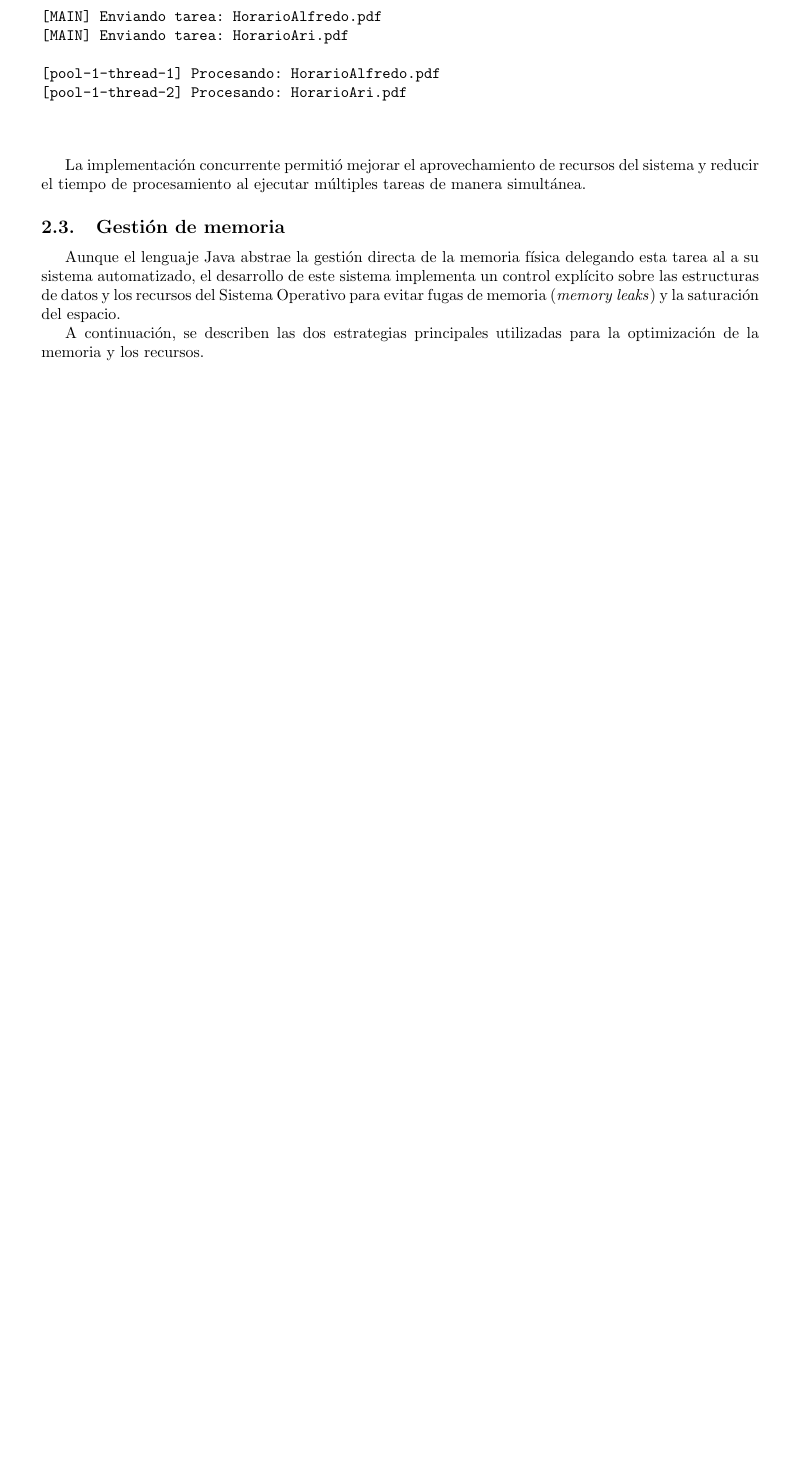
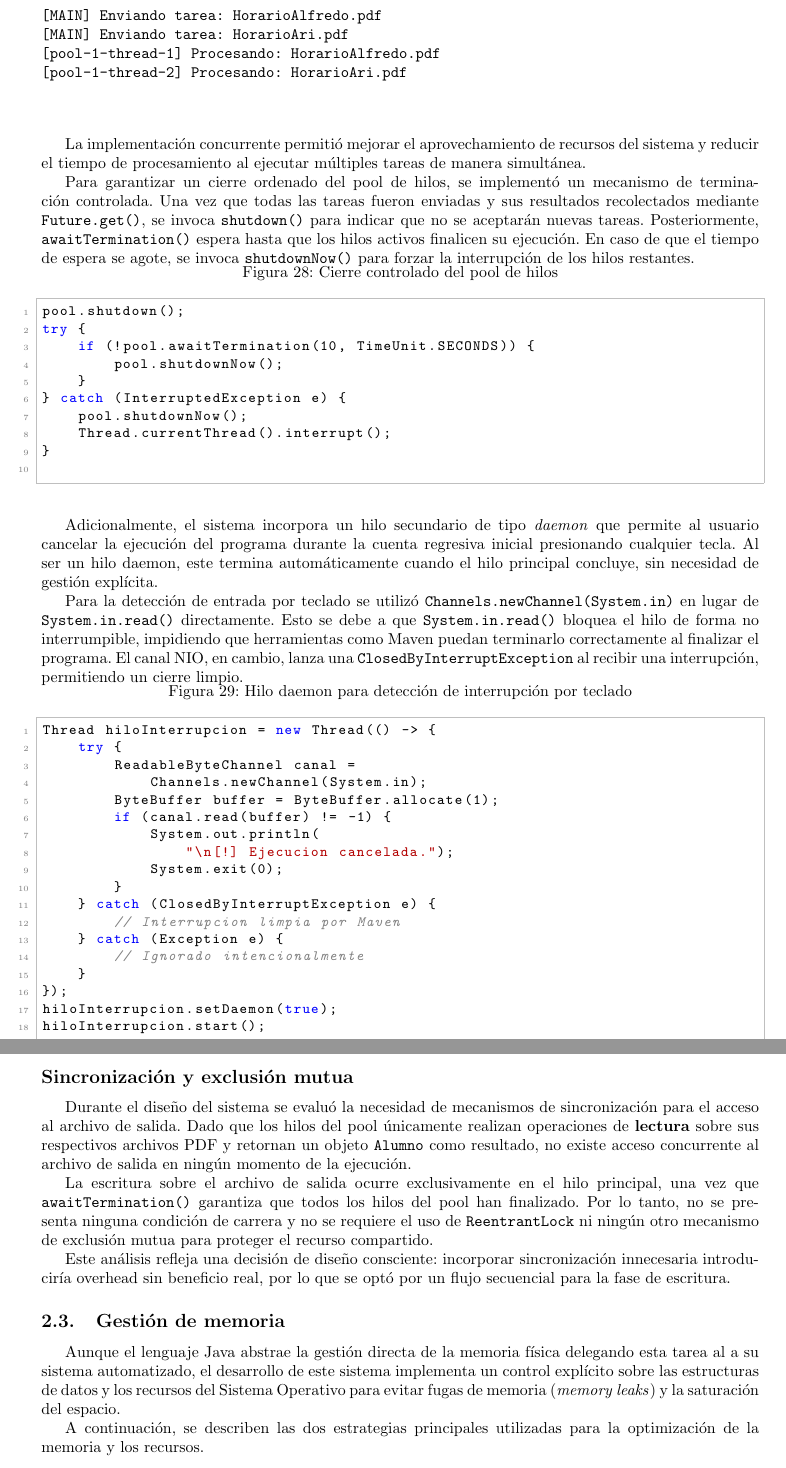
Before and after one commit to Joshirow0/SOII-ProyectoFinal, a LaTeX document (main.tex, which reads manejo_hilos.tex): part of page 21 of 30 before the commit and two parts of pages 21 and 22 of 31 after it, the two joined at a grey line, cut so that both start at the same text, the shorter picture padded with empty space. Compiled offline with pdfLaTeX.

Commit message:
Complementacion de condicion de carrera y cierre de hilos

```diff
--- a/manejo_hilos.tex
+++ b/manejo_hilos.tex
@@ -87,10 +65,65 @@ Asimismo, el sistema implementa tolerancia a fallos durante la ejecución concur
     \begin{verbatim}
 [MAIN] Enviando tarea: HorarioAlfredo.pdf
 [MAIN] Enviando tarea: HorarioAri.pdf
-
 [pool-1-thread-1] Procesando: HorarioAlfredo.pdf
 [pool-1-thread-2] Procesando: HorarioAri.pdf
     \end{verbatim}
 \end{figure}
+La implementación concurrente permitió mejorar el aprovechamiento de recursos del sistema y reducir el tiempo de procesamiento al ejecutar múltiples tareas de manera simultánea.
 
-La implementación concurrente permitió mejorar el aprovechamiento de recursos del sistema y reducir el tiempo de procesamiento al ejecutar múltiples tareas de manera simultánea.
+Para garantizar un cierre ordenado del pool de hilos, se implementó un mecanismo de terminación controlada. Una vez que todas las tareas fueron enviadas y sus resultados recolectados mediante \texttt{Future.get()}, se invoca \texttt{shutdown()} para indicar que no se aceptarán nuevas tareas. Posteriormente, \texttt{awaitTermination()} espera hasta que los hilos activos finalicen su ejecución. En caso de que el tiempo de espera se agote, se invoca \texttt{shutdownNow()} para forzar la interrupción de los hilos restantes.
+\vspace{-0.5cm}
+\begin{figure}[H]
+    \centering
+    \caption{Cierre controlado del pool de hilos}
+    \label{code:shutdown_pool}
+    \begin{lstlisting}[language=Java]
+pool.shutdown();
+try {
+    if (!pool.awaitTermination(10, TimeUnit.SECONDS)) {
+        pool.shutdownNow();
+    }
+} catch (InterruptedException e) {
+    pool.shutdownNow();
+    Thread.currentThread().interrupt();
+}
+    \end{lstlisting}
+\end{figure}
+
+Adicionalmente, el sistema incorpora un hilo secundario de tipo \textit{daemon} que permite al usuario cancelar la ejecución del programa durante la cuenta regresiva inicial presionando cualquier tecla. Al ser un hilo daemon, este termina automáticamente cuando el hilo principal concluye, sin necesidad de gestión explícita.
+
+Para la detección de entrada por teclado se utilizó \texttt{Channels.newChannel(System.in)} en lugar de \texttt{System.in.read()} directamente. Esto se debe a que \texttt{System.in.read()} bloquea el hilo de forma no interrumpible, impidiendo que herramientas como Maven puedan terminarlo correctamente al finalizar el programa. El canal NIO, en cambio, lanza una \texttt{ClosedByInterruptException} al recibir una interrupción, permitiendo un cierre limpio.
+\vspace{-0.5cm}
+\begin{figure}[H]
+    \centering
+    \caption{Hilo daemon para detección de interrupción por teclado}
+    \label{code:hilo_daemon}
+    \begin{lstlisting}[language=Java]
+Thread hiloInterrupcion = new Thread(() -> {
+    try {
+        ReadableByteChannel canal =
+            Channels.newChannel(System.in);
+        ByteBuffer buffer = ByteBuffer.allocate(1);
+        if (canal.read(buffer) != -1) {
+            System.out.println(
+                "\n[!] Ejecucion cancelada.");
+            System.exit(0);
+        }
+    } catch (ClosedByInterruptException e) {
+        // Interrupcion limpia por Maven
+    } catch (Exception e) {
+        // Ignorado intencionalmente
+    }
+});
+hiloInterrupcion.setDaemon(true);
+hiloInterrupcion.start();
+    \end{lstlisting}
+\end{figure}
+
+\subsection*{Sincronización y exclusión mutua}
+
+Durante el diseño del sistema se evaluó la necesidad de mecanismos de sincronización para el acceso al archivo de salida. Dado que los hilos del pool únicamente realizan operaciones de \textbf{lectura} sobre sus respectivos archivos PDF y retornan un objeto \texttt{Alumno} como resultado, no existe acceso concurrente al archivo de salida en ningún momento de la ejecución.
+
+La escritura sobre el archivo de salida ocurre exclusivamente en el hilo principal, una vez que \texttt{awaitTermination()} garantiza que todos los hilos del pool han finalizado. Por lo tanto, no se presenta ninguna condición de carrera y no se requiere el uso de \texttt{ReentrantLock} ni ningún otro mecanismo de exclusión mutua para proteger el recurso compartido.
+
+Este análisis refleja una decisión de diseño consciente: incorporar sincronización innecesaria introduciría overhead sin beneficio real, por lo que se optó por un flujo secuencial para la fase de escritura.
```
Also changed, not shown: manejo_hilos.tex (22 more changed lines).
